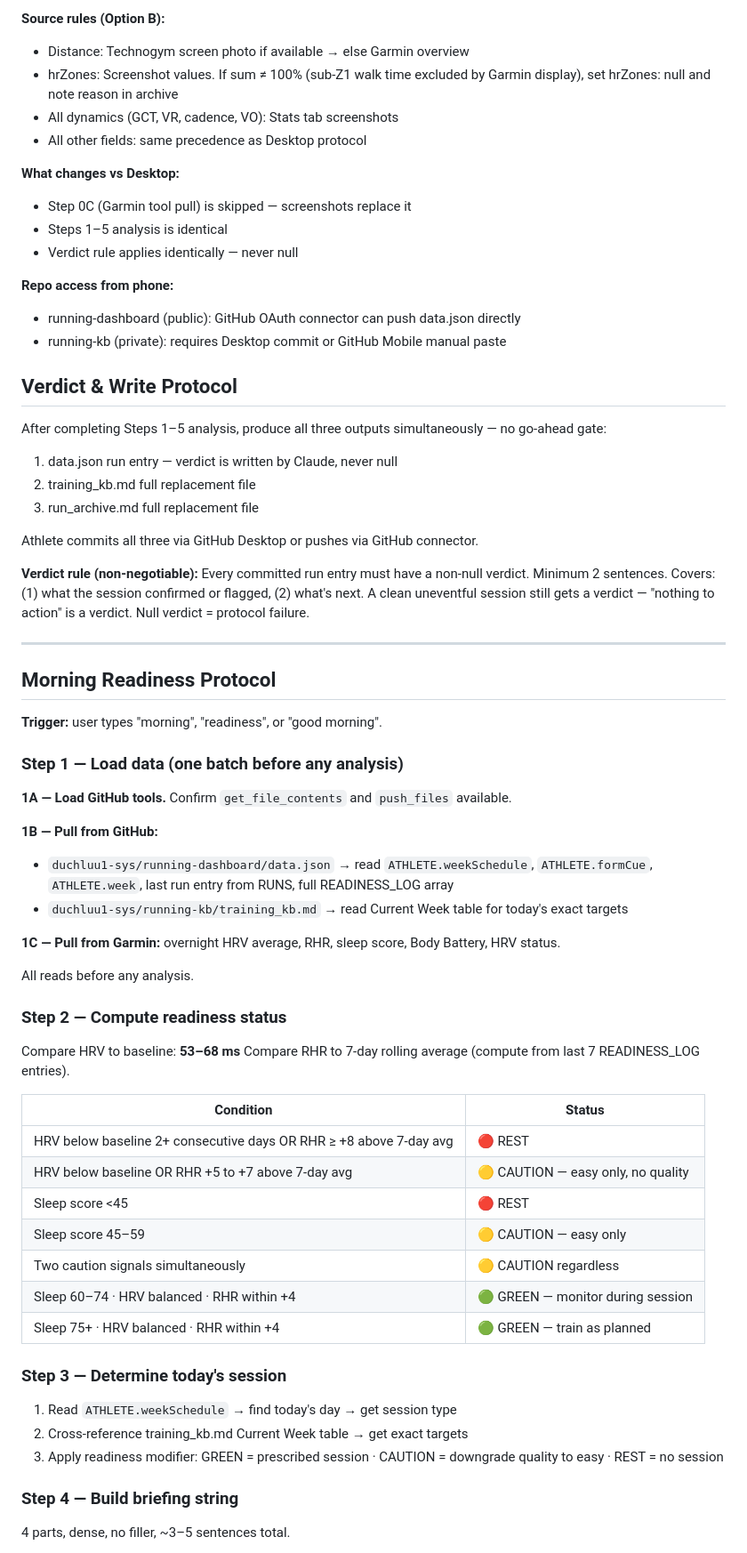
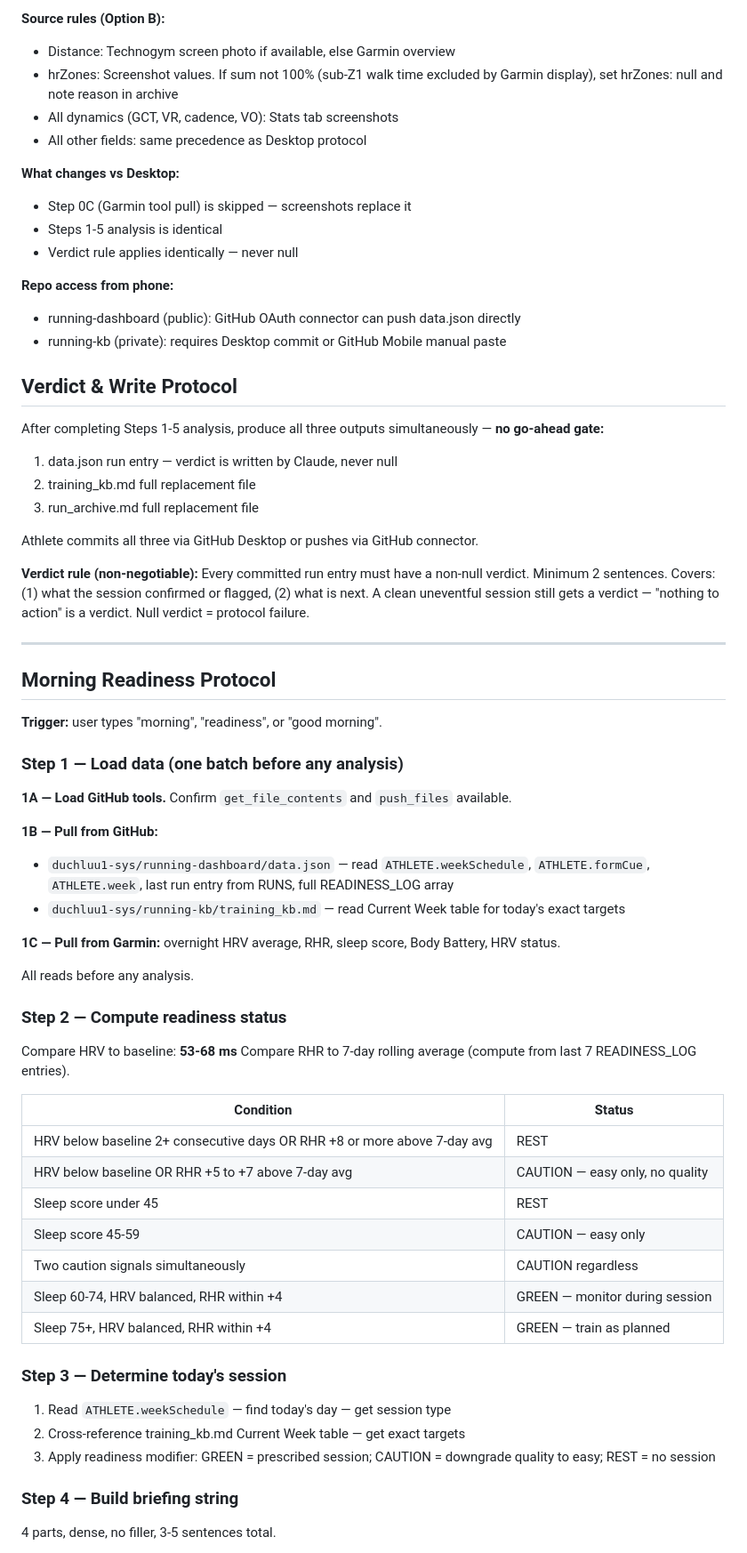
Before and after one commit to duchluu1-sys/running-dashboard, a Markdown page: CLAUDE.md, the part around one of its changes. Shown at 89% size. GitHub-like rendering.

```diff
--- a/CLAUDE.md
+++ b/CLAUDE.md
@@ -207,14 +218,14 @@ Use when: Claude Desktop unavailable, Garmin MCP not accessible, running from ph
 7. Technogym screen photo (if available) — authoritative distance source
 
 **Source rules (Option B):**
-- Distance: Technogym screen photo if available → else Garmin overview
-- hrZones: Screenshot values. If sum ≠ 100% (sub-Z1 walk time excluded by Garmin display), set hrZones: null and note reason in archive
+- Distance: Technogym screen photo if available, else Garmin overview
+- hrZones: Screenshot values. If sum not 100% (sub-Z1 walk time excluded by Garmin display), set hrZones: null and note reason in archive
 - All dynamics (GCT, VR, cadence, VO): Stats tab screenshots
 - All other fields: same precedence as Desktop protocol
 
 **What changes vs Desktop:**
 - Step 0C (Garmin tool pull) is skipped — screenshots replace it
-- Steps 1–5 analysis is identical
+- Steps 1-5 analysis is identical
 - Verdict rule applies identically — never null
 
 **Repo access from phone:**
@@ -223,7 +234,7 @@ Use when: Claude Desktop unavailable, Garmin MCP not accessible, running from ph
 
 ## Verdict & Write Protocol
 
-After completing Steps 1–5 analysis, produce all three outputs simultaneously — no go-ahead gate:
+After completing Steps 1-5 analysis, produce all three outputs simultaneously — **no go-ahead gate:**
 1. data.json run entry — verdict is written by Claude, never null
 2. training_kb.md full replacement file
 3. run_archive.md full replacement file
@@ -231,7 +242,7 @@ After completing Steps 1–5 analysis, produce all three outputs simultaneously
 Athlete commits all three via GitHub Desktop or pushes via GitHub connector.
 
 **Verdict rule (non-negotiable):** Every committed run entry must have a non-null verdict.
-Minimum 2 sentences. Covers: (1) what the session confirmed or flagged, (2) what's next.
+Minimum 2 sentences. Covers: (1) what the session confirmed or flagged, (2) what is next.
 A clean uneventful session still gets a verdict — "nothing to action" is a verdict.
 Null verdict = protocol failure.
 
@@ -246,8 +257,8 @@ Null verdict = protocol failure.
 **1A — Load GitHub tools.** Confirm `get_file_contents` and `push_files` available.
 
 **1B — Pull from GitHub:**
-- `duchluu1-sys/running-dashboard/data.json` → read `ATHLETE.weekSchedule`, `ATHLETE.formCue`, `ATHLETE.week`, last run entry from RUNS, full READINESS_LOG array
-- `duchluu1-sys/running-kb/training_kb.md` → read Current Week table for today's exact targets
+- `duchluu1-sys/running-dashboard/data.json` — read `ATHLETE.weekSchedule`, `ATHLETE.formCue`, `ATHLETE.week`, last run entry from RUNS, full READINESS_LOG array
+- `duchluu1-sys/running-kb/training_kb.md` — read Current Week table for today's exact targets
 
 **1C — Pull from Garmin:** overnight HRV average, RHR, sleep score, Body Battery, HRV status.
 
@@ -255,27 +266,27 @@ All reads before any analysis.
 
 ### Step 2 — Compute readiness status
 
-Compare HRV to baseline: **53–68 ms**
+Compare HRV to baseline: **53-68 ms**
 Compare RHR to 7-day rolling average (compute from last 7 READINESS_LOG entries).
 
 | Condition | Status |
 |---|---|
-| HRV below baseline 2+ consecutive days OR RHR ≥ +8 above 7-day avg | 🔴 REST |
-| HRV below baseline OR RHR +5 to +7 above 7-day avg | 🟡 CAUTION — easy only, no quality |
-| Sleep score <45 | 🔴 REST |
-| Sleep score 45–59 | 🟡 CAUTION — easy only |
-| Two caution signals simultaneously | 🟡 CAUTION regardless |
-| Sleep 60–74 · HRV balanced · RHR within +4 | 🟢 GREEN — monitor during session |
-| Sleep 75+ · HRV balanced · RHR within +4 | 🟢 GREEN — train as planned |
+| HRV below baseline 2+ consecutive days OR RHR +8 or more above 7-day avg | REST |
+| HRV below baseline OR RHR +5 to +7 above 7-day avg | CAUTION — easy only, no quality |
+| Sleep score under 45 | REST |
+| Sleep score 45-59 | CAUTION — easy only |
+| Two caution signals simultaneously | CAUTION regardless |
+| Sleep 60-74, HRV balanced, RHR within +4 | GREEN — monitor during session |
+| Sleep 75+, HRV balanced, RHR within +4 | GREEN — train as planned |
 
 ### Step 3 — Determine today's session
 
-1. Read `ATHLETE.weekSchedule` → find today's day → get session type
-2. Cross-reference training_kb.md Current Week table → get exact targets
-3. Apply readiness modifier: GREEN = prescribed session · CAUTION = downgrade quality to easy · REST = no session
+1. Read `ATHLETE.weekSchedule` — find today's day — get session type
+2. Cross-reference training_kb.md Current Week table — get exact targets
+3. Apply readiness modifier: GREEN = prescribed session; CAUTION = downgrade quality to easy; REST = no session
 
 ### Step 4 — Build briefing string
 
-4 parts, dense, no filler, ~3–5 sentences total.
+4 parts, dense, no filler, 3-5 sentences total.
 
 **Part 1:** HRV vs baseline, RHR vs 7d avg, status verdict.
```
Also changed, not shown: other parts of CLAUDE.md (+50 -39 lines).
